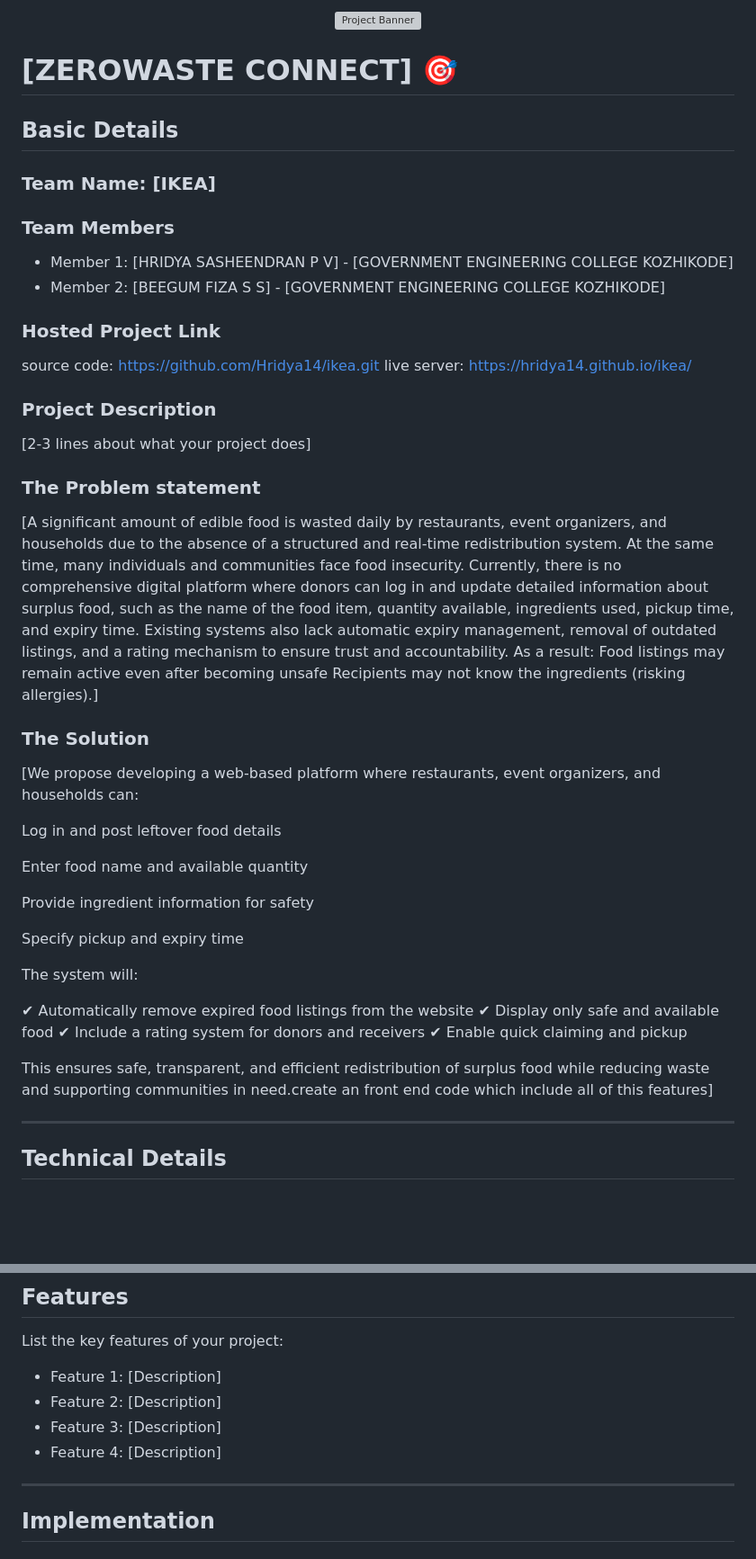
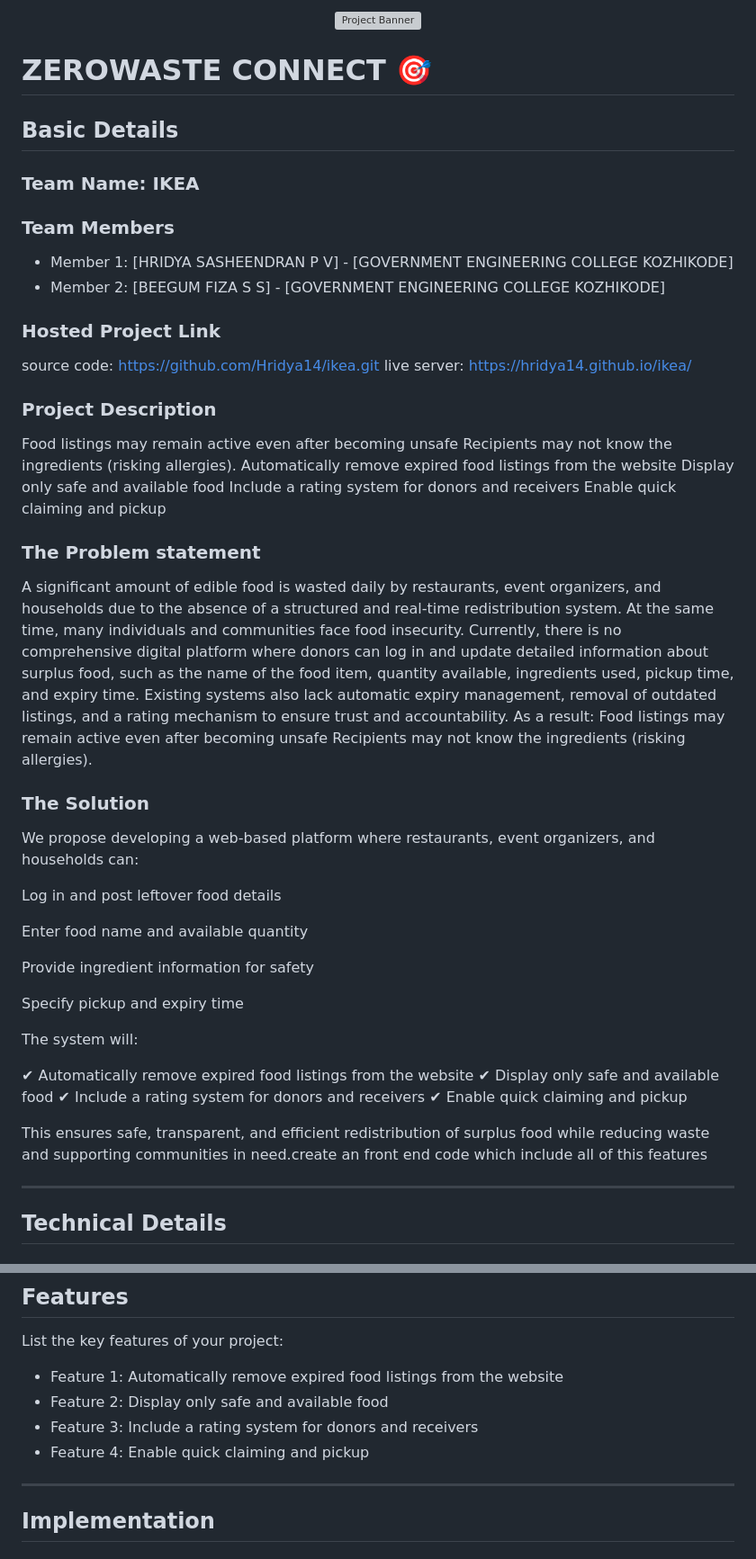
Before and after one commit to Hridya14/ikea, a Markdown page: README.md, 2 parts joined by grey strips. Shown at 90% size. Rendered like a GitHub page; blank space fills up the shorter version; grey boxes are pictures that could not be loaded.

```diff
--- a/README.md
+++ b/README.md
@@ -2,11 +2,11 @@
   <img src="./img.png" alt="Project Banner" width="100%">
 </p>
 
-# [ZEROWASTE CONNECT] 🎯
+# ZEROWASTE CONNECT 🎯
 
 ## Basic Details
 
-### Team Name: [IKEA]
+### Team Name: IKEA
 
 ### Team Members
 - Member 1: [HRIDYA SASHEENDRAN P V] - [GOVERNMENT ENGINEERING COLLEGE KOZHIKODE]
@@ -20,13 +20,17 @@ https://hridya14.github.io/ikea/
 
 
 ### Project Description
-[2-3 lines about what your project does]
+Food listings may remain active even after becoming unsafe Recipients may not know the ingredients (risking allergies). Automatically remove expired food listings from the website
+ Display only safe and available food
+ Include a rating system for donors and receivers
+ Enable quick claiming and pickup
+
 
 ### The Problem statement
-[A significant amount of edible food is wasted daily by restaurants, event organizers, and households due to the absence of a structured and real-time redistribution system. At the same time, many individuals and communities face food insecurity. Currently, there is no comprehensive digital platform where donors can log in and update detailed information about surplus food, such as the name of the food item, quantity available, ingredients used, pickup time, and expiry time. Existing systems also lack automatic expiry management, removal of outdated listings, and a rating mechanism to ensure trust and accountability. As a result: Food listings may remain active even after becoming unsafe Recipients may not know the ingredients (risking allergies).]
+A significant amount of edible food is wasted daily by restaurants, event organizers, and households due to the absence of a structured and real-time redistribution system. At the same time, many individuals and communities face food insecurity. Currently, there is no comprehensive digital platform where donors can log in and update detailed information about surplus food, such as the name of the food item, quantity available, ingredients used, pickup time, and expiry time. Existing systems also lack automatic expiry management, removal of outdated listings, and a rating mechanism to ensure trust and accountability. As a result: Food listings may remain active even after becoming unsafe Recipients may not know the ingredients (risking allergies).
 
 ### The Solution
-[We propose developing a web-based platform where restaurants, event organizers, and households can:
+We propose developing a web-based platform where restaurants, event organizers, and households can:
 
 Log in and post leftover food details
 
@@ -43,7 +47,7 @@ The system will:
 ✔ Include a rating system for donors and receivers
 ✔ Enable quick claiming and pickup
 
-This ensures safe, transparent, and efficient redistribution of surplus food while reducing waste and supporting communities in need.create an front end code which include all of this features]
+This ensures safe, transparent, and efficient redistribution of surplus food while reducing waste and supporting communities in need.create an front end code which include all of this features
 
 ---
 
@@ -67,10 +71,11 @@ This ensures safe, transparent, and efficient redistribution of surplus food whi
 ## Features
 
 List the key features of your project:
-- Feature 1: [Description]
-- Feature 2: [Description]
-- Feature 3: [Description]
-- Feature 4: [Description]
+- Feature 1: Automatically remove expired food listings from the website
+- Feature 2:  Display only safe and available food
+- Feature 3: Include a rating system for donors and receivers
+- Feature 4:  Enable quick claiming and pickup
+
 
 ---
 
```
Also changed, not shown: other parts of README.md (+9 -4 lines).
